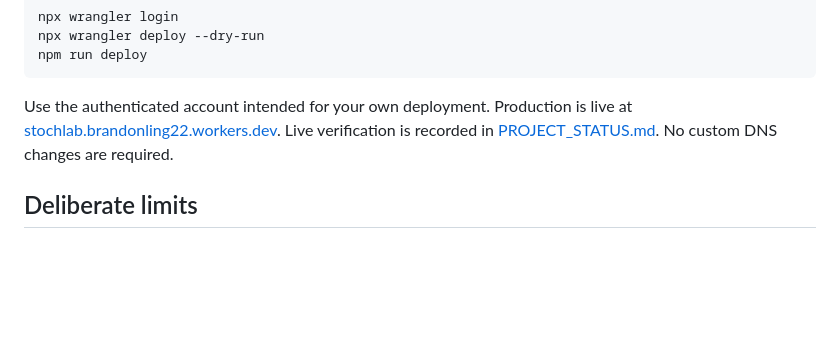
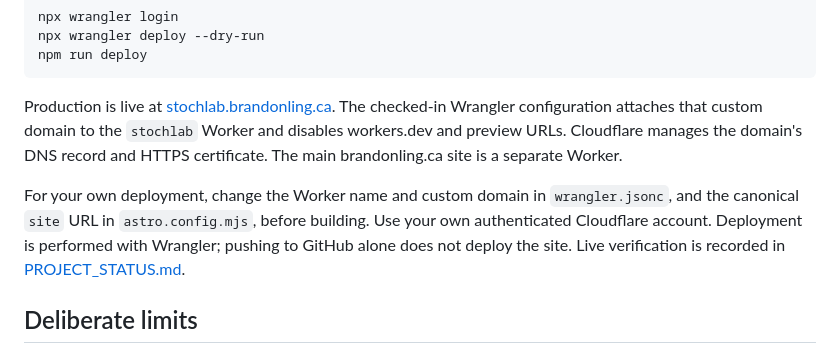
Before and after one commit to bzzling/stochlab, a Markdown page: README.md, the part around one of its changes. Rendered like a GitHub page; blank space fills up the shorter version.

````diff
--- a/README.md
+++ b/README.md
@@ -251,9 +253,16 @@ npx wrangler deploy --dry-run
 npm run deploy
 ```
 
-Use the authenticated account intended for your own deployment. Production is live at [stochlab.brandonling22.workers.dev](https://stochlab.brandonling22.workers.dev).
+Production is live at [stochlab.brandonling.ca](https://stochlab.brandonling.ca).
+The checked-in Wrangler configuration attaches that custom domain to the `stochlab`
+Worker and disables workers.dev and preview URLs. Cloudflare manages the domain's
+DNS record and HTTPS certificate. The main brandonling.ca site is a separate Worker.
+
+For your own deployment, change the Worker name and custom domain in
+`wrangler.jsonc`, and the canonical `site` URL in `astro.config.mjs`, before building.
+Use your own authenticated Cloudflare account. Deployment is performed with
+Wrangler; pushing to GitHub alone does not deploy the site.
 Live verification is recorded in [PROJECT_STATUS.md](PROJECT_STATUS.md).
-No custom DNS changes are required.
 
 ## Deliberate limits
 
````
Also changed, not shown: other parts of README.md (+3 -1 lines), PROJECT_STATUS.md (+15 -3 lines), docs/screenshots/exchange.png, docs/screenshots/first-passage.png, docs/screenshots/hawkes.png, 4 other files.
